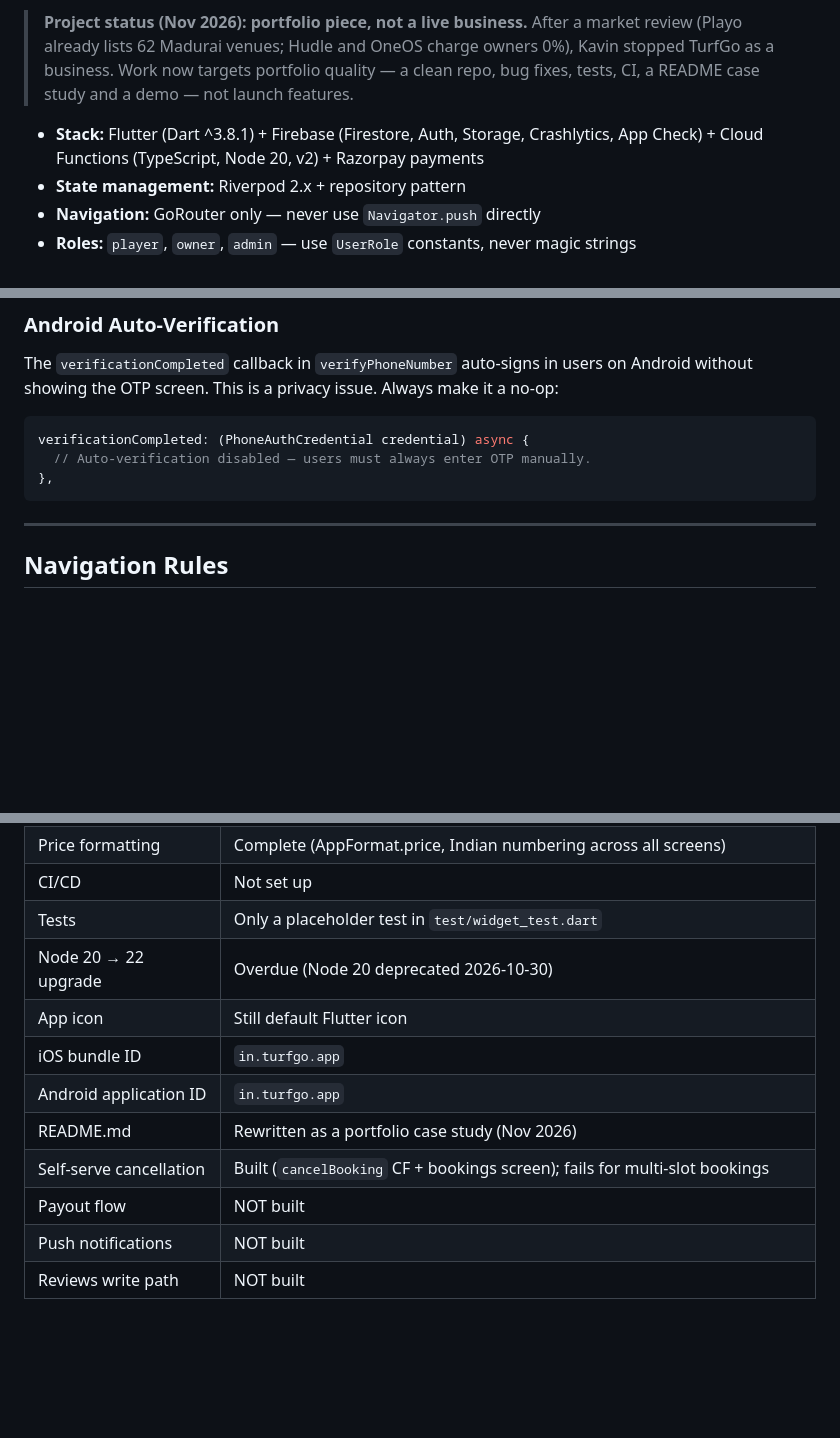
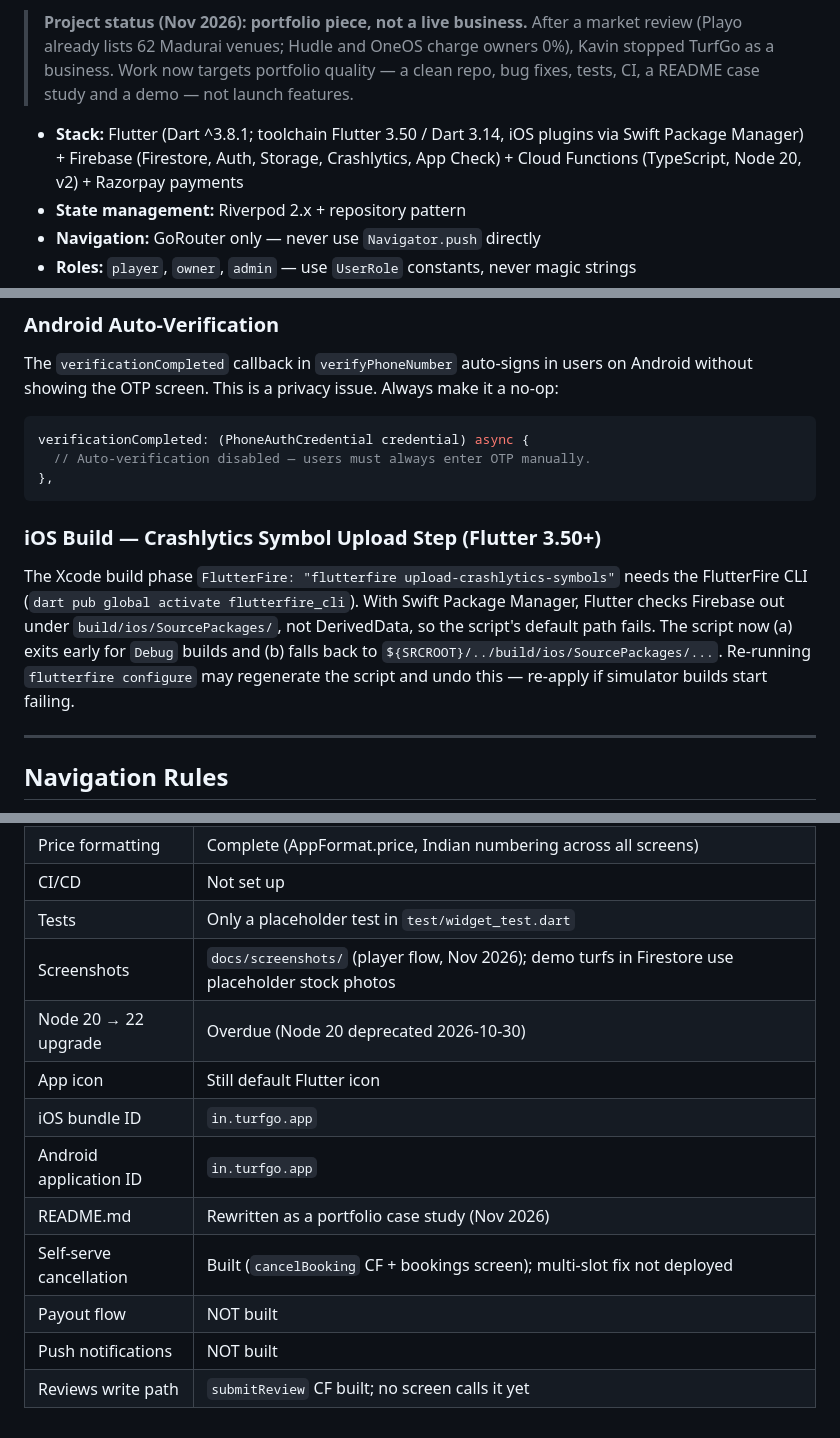
Before and after one commit to kavincoder/turfgo, a Markdown page: CLAUDE.md, 3 parts joined by grey strips. GitHub-like rendering; blank space fills up the shorter version.

````diff
--- a/CLAUDE.md
+++ b/CLAUDE.md
@@ -14,7 +14,7 @@ Read this entire file before writing any code. Every rule here exists for a reas
 > TurfGo as a business. Work now targets portfolio quality — a clean repo, bug fixes, tests,
 > CI, a README case study and a demo — not launch features.
 
-- **Stack:** Flutter (Dart ^3.8.1) + Firebase (Firestore, Auth, Storage, Crashlytics, App Check) + Cloud Functions (TypeScript, Node 20, v2) + Razorpay payments
+- **Stack:** Flutter (Dart ^3.8.1; toolchain Flutter 3.50 / Dart 3.14, iOS plugins via Swift Package Manager) + Firebase (Firestore, Auth, Storage, Crashlytics, App Check) + Cloud Functions (TypeScript, Node 20, v2) + Razorpay payments
 - **State management:** Riverpod 2.x + repository pattern
 - **Navigation:** GoRouter only — never use `Navigator.push` directly
 - **Roles:** `player`, `owner`, `admin` — use `UserRole` constants, never magic strings
@@ -301,6 +301,14 @@ verificationCompleted: (PhoneAuthCredential credential) async {
 },
 ```
 
+### iOS Build — Crashlytics Symbol Upload Step (Flutter 3.50+)
+The Xcode build phase `FlutterFire: "flutterfire upload-crashlytics-symbols"` needs the
+FlutterFire CLI (`dart pub global activate flutterfire_cli`). With Swift Package Manager,
+Flutter checks Firebase out under `build/ios/SourcePackages/`, not DerivedData, so the
+script's default path fails. The script now (a) exits early for `Debug` builds and (b) falls
+back to `${SRCROOT}/../build/ios/SourcePackages/...`. Re-running `flutterfire configure`
+may regenerate the script and undo this — re-apply if simulator builds start failing.
+
 ---
 
 ## Navigation Rules
@@ -383,12 +391,13 @@ verificationCompleted: (PhoneAuthCredential credential) async {
 | Price formatting | Complete (AppFormat.price, Indian numbering across all screens) |
 | CI/CD | Not set up |
 | Tests | Only a placeholder test in `test/widget_test.dart` |
+| Screenshots | `docs/screenshots/` (player flow, Nov 2026); demo turfs in Firestore use placeholder stock photos |
 | Node 20 → 22 upgrade | Overdue (Node 20 deprecated 2026-10-30) |
 | App icon | Still default Flutter icon |
 | iOS bundle ID | `in.turfgo.app` |
 | Android application ID | `in.turfgo.app` |
 | README.md | Rewritten as a portfolio case study (Nov 2026) |
-| Self-serve cancellation | Built (`cancelBooking` CF + bookings screen); fails for multi-slot bookings |
+| Self-serve cancellation | Built (`cancelBooking` CF + bookings screen); multi-slot fix not deployed |
 | Payout flow | NOT built |
 | Push notifications | NOT built |
-| Reviews write path | NOT built |
+| Reviews write path | `submitReview` CF built; no screen calls it yet |
````
Also changed, not shown: other parts of CLAUDE.md (+1 -1 lines), README.md (+8 -1 lines), docs/screenshots/01-home.png (added), docs/screenshots/02-explore.png (added), docs/screenshots/03-turf-detail.png (added), docs/screenshots/04-slot-selection.png (added), docs/screenshots/05-login.png (added).
